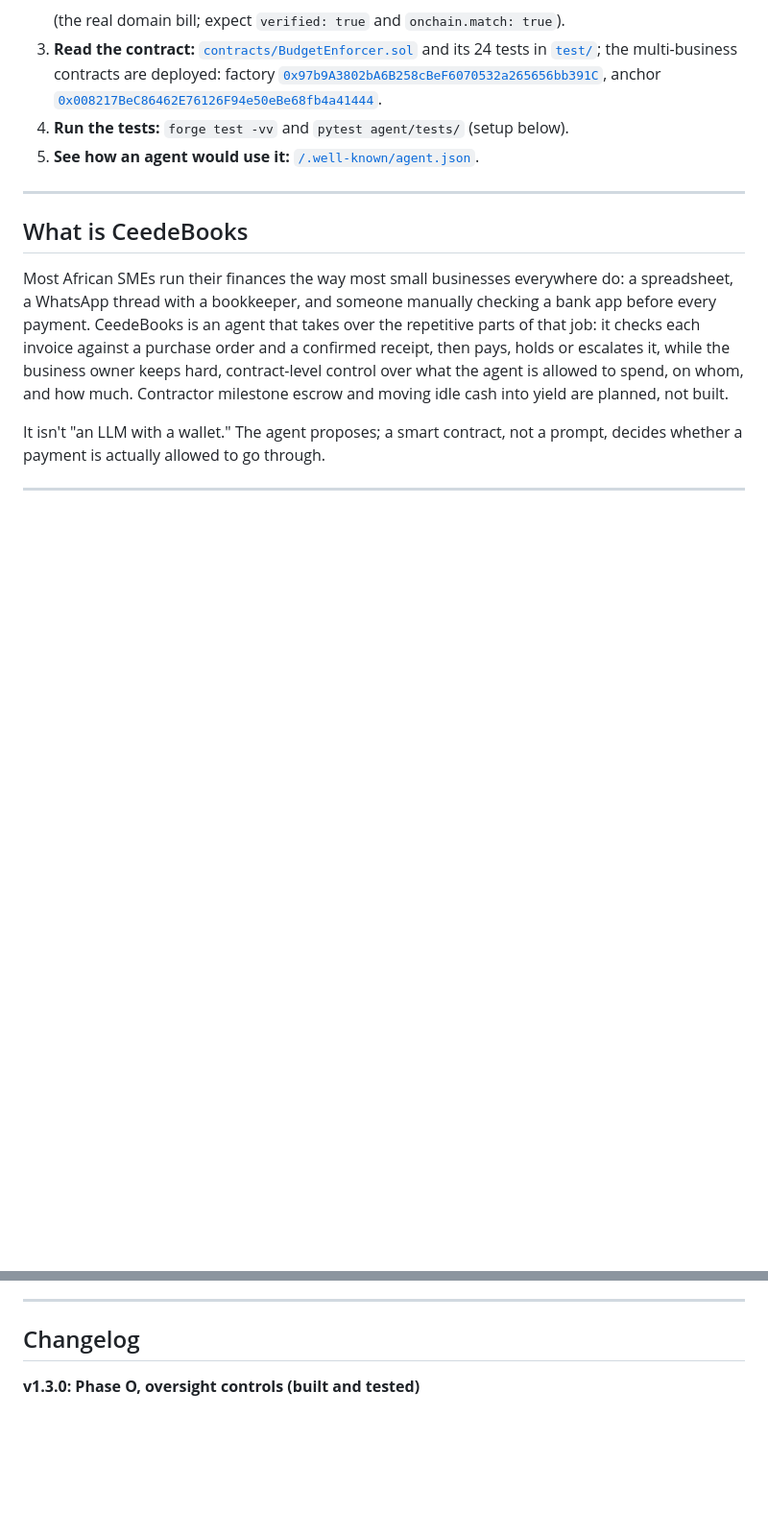
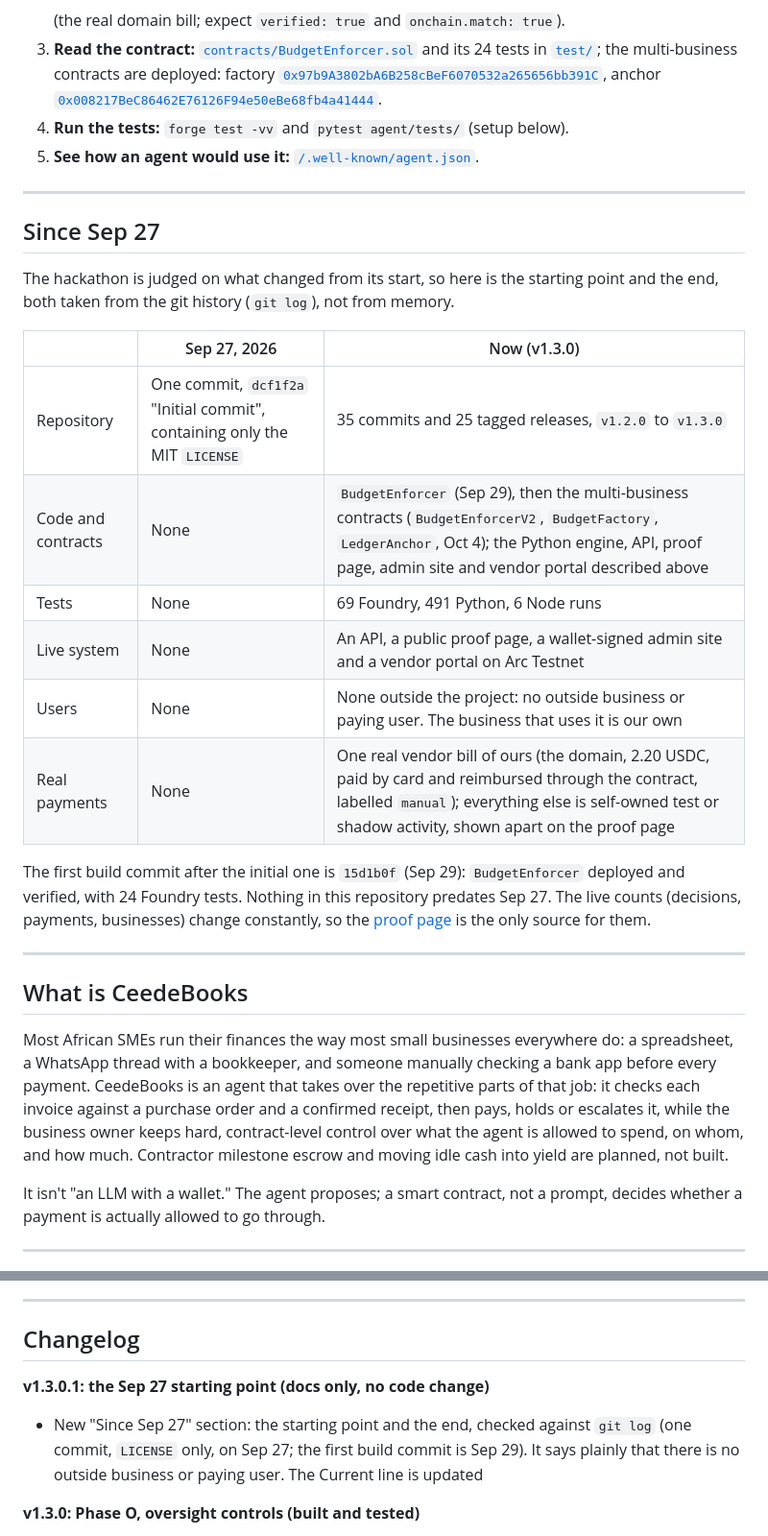
Before and after one commit to MusaAis/CeedeBooks, a Markdown page: README.md, 2 parts joined by grey strips. Shown at 96% size. Rendered like a GitHub page; blank space fills up the shorter version.

Commit message:
v1.3.0.1: README: the Sep 27 starting point and the changes since (docs only)

```diff
--- a/README.md
+++ b/README.md
@@ -36,6 +36,23 @@ Built for the **Tameion Agents Hackathon** (Canteen × Circle × Arc), Sep 27
 3. **Read the contract:** [`contracts/BudgetEnforcer.sol`](contracts/BudgetEnforcer.sol) and its 24 tests in [`test/`](test/BudgetEnforcer.t.sol); the multi-business contracts are deployed: factory [`0x97b9A3802bA6B258cBeF6070532a265656bb391C`](https://explorer.testnet.arc.io/address/0x97b9A3802bA6B258cBeF6070532a265656bb391C), anchor [`0x008217BeC86462E76126F94e50eBe68fb4a41444`](https://explorer.testnet.arc.io/address/0x008217BeC86462E76126F94e50eBe68fb4a41444).
 4. **Run the tests:** `forge test -vv` and `pytest agent/tests/` (setup below).
 5. **See how an agent would use it:** [`/.well-known/agent.json`](https://api.ceedebooks.xyz/.well-known/agent.json).
+
+---
+
+## Since Sep 27
+
+The hackathon is judged on what changed from its start, so here is the starting point and the end, both taken from the git history (`git log`), not from memory.
+
+| | Sep 27, 2026 | Now (v1.3.0) |
+|---|---|---|
+| Repository | One commit, `dcf1f2a` "Initial commit", containing only the MIT `LICENSE` | 35 commits and 25 tagged releases, `v1.2.0` to `v1.3.0` |
+| Code and contracts | None | `BudgetEnforcer` (Sep 29), then the multi-business contracts (`BudgetEnforcerV2`, `BudgetFactory`, `LedgerAnchor`, Oct 4); the Python engine, API, proof page, admin site and vendor portal described above |
+| Tests | None | 69 Foundry, 491 Python, 6 Node runs |
+| Live system | None | An API, a public proof page, a wallet-signed admin site and a vendor portal on Arc Testnet |
+| Users | None | None outside the project: no outside business or paying user. The business that uses it is our own |
+| Real payments | None | One real vendor bill of ours (the domain, 2.20 USDC, paid by card and reimbursed through the contract, labelled `manual`); everything else is self-owned test or shadow activity, shown apart on the proof page |
+
+The first build commit after the initial one is `15d1b0f` (Sep 29): `BudgetEnforcer` deployed and verified, with 24 Foundry tests. Nothing in this repository predates Sep 27. The live counts (decisions, payments, businesses) change constantly, so the [proof page](https://ceedebooks.xyz) is the only source for them.
 
 ---
 
@@ -604,6 +621,9 @@ Deployment transactions: [LedgerAnchor `0x45c031cd...9f9f4d`](https://explorer.t
 
 ## Changelog
 
+**v1.3.0.1: the Sep 27 starting point (docs only, no code change)**
+- New "Since Sep 27" section: the starting point and the end, checked against `git log` (one commit, `LICENSE` only, on Sep 27; the first build commit is Sep 29). It says plainly that there is no outside business or paying user. The Current line is updated
+
 **v1.3.0: Phase O, oversight controls (built and tested)**
 - Maker-checker: new `invoices.submitted_by` (the admin's wallet, or `key:<id>` for an API key; null for older invoices). `GET /admin/invoices/{id}/escalation?purpose=approve` answers 403 for an invoice the signed-in wallet submitted, and the admin site shows a disabled Approve button with the reason; reject and return stay open. Approve and reject now claim the invoice row (`escalated` to `paid` or `rejected`), so a second settlement answers 409. The contract has no maker-checker, so an approval made by hand on-chain is recorded as it happened, logged as `maker_checker_bypass` and answered with a warning
 - Pause with a reason: `set_paused` in `POST /admin/actions` needs the claimed state and a reason, checks the contract is in that state (422 if not, 503 if unreadable), logs `paused: <reason>` in the activity log, writes an `ADMIN_PAUSED` or `ADMIN_RESUMED` ledger entry with the transaction hash (a failure to write it never undoes the pause), and stores a `pause_log` row. New public `GET /pause-status` and a banner on the admin site and the vendor portal
```
Also changed, not shown: other parts of README.md (+1 -1 lines).
